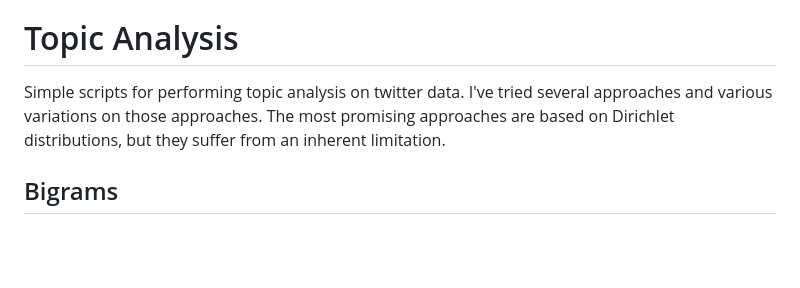
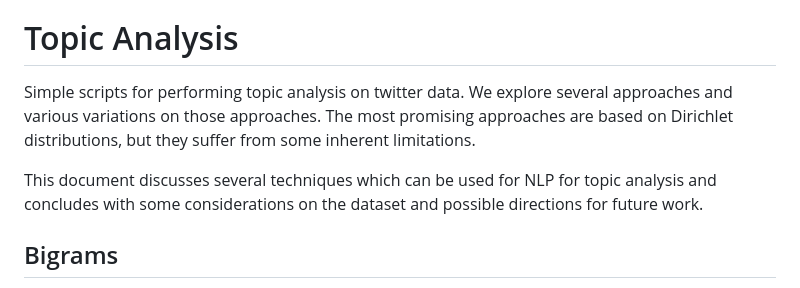
Before and after one commit to BagelOrb/topic_analysis, a Markdown page: README.md, the part around the change. Drawn GitHub-style; blank space fills up the shorter version.

Commit message:
better intro

```diff
--- a/README.md
+++ b/README.md
@@ -2,8 +2,10 @@
 
 # Topic Analysis
 Simple scripts for performing topic analysis on twitter data.
-I've tried several approaches and various variations on those approaches.
-The most promising approaches are based on Dirichlet distributions, but they suffer from an inherent limitation.
+We explore several approaches and various variations on those approaches.
+The most promising approaches are based on Dirichlet distributions, but they suffer from some inherent limitations.
+
+This document discusses several techniques which can be used for NLP for topic analysis and concludes with some considerations on the dataset and possible directions for future work.
 
 ## Bigrams
 Bigrams could be used to create better tokens in English. Instead of using single words as tokens we can use canonical phrases instead such as 'email address' and 'confirmation number'. This method also extract canonical phrases such as 'could you please' and 'happy to help'.
```
